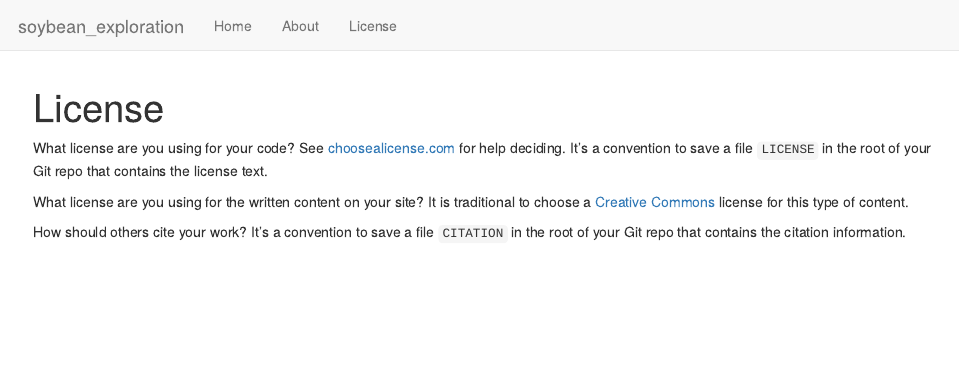
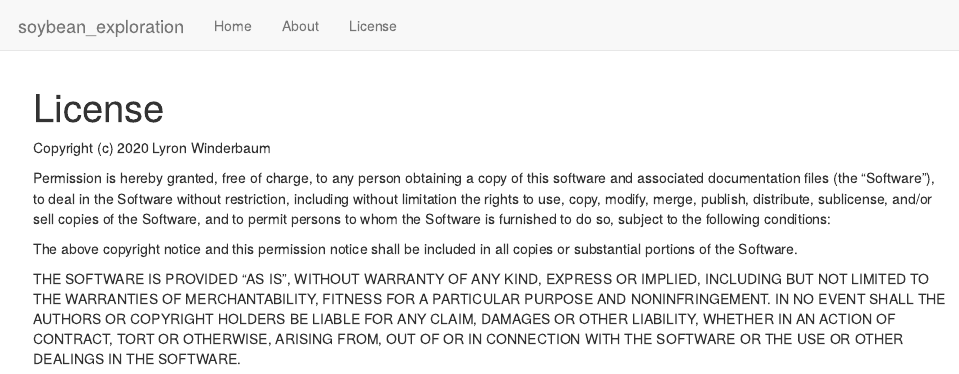
Before and after one commit to Armadilloa16/soybean_exploration, an R Markdown document (analysis/license.Rmd): the page in a window 1100 px wide, from its top. Rendered offline with R 4.5, knitr and Pandoc, with nearby package versions; drawn as R Markdown's standard HTML page in place of the format the file asks for.

Commit message:
Publish the initial files for myproject

```diff
--- a/analysis/license.Rmd
+++ b/analysis/license.Rmd
@@ -7,15 +7,22 @@ editor_options:
   chunk_output_type: console
 ---
 
-What license are you using for your code? See [choosealicense.com][choose] for
-help deciding. It's a convention to save a file `LICENSE` in the root of your
-Git repo that contains the license text.
+Copyright (c) 2020 Lyron Winderbaum
 
-What license are you using for the written content on your site? It is
-traditional to choose a [Creative Commons][cc] license for this type of content.
+Permission is hereby granted, free of charge, to any person obtaining a copy
+of this software and associated documentation files (the "Software"), to deal
+in the Software without restriction, including without limitation the rights
+to use, copy, modify, merge, publish, distribute, sublicense, and/or sell
+copies of the Software, and to permit persons to whom the Software is
+furnished to do so, subject to the following conditions:
 
-[choose]: http://choosealicense.com/
-[cc]: https://creativecommons.org/choose/
+The above copyright notice and this permission notice shall be included in all
+copies or substantial portions of the Software.
 
-How should others cite your work? It's a convention to save a file `CITATION`
-in the root of your Git repo that contains the citation information.
+THE SOFTWARE IS PROVIDED "AS IS", WITHOUT WARRANTY OF ANY KIND,
+EXPRESS OR IMPLIED, INCLUDING BUT NOT LIMITED TO THE WARRANTIES OF
+MERCHANTABILITY, FITNESS FOR A PARTICULAR PURPOSE AND NONINFRINGEMENT.
+IN NO EVENT SHALL THE AUTHORS OR COPYRIGHT HOLDERS BE LIABLE FOR ANY CLAIM,
+DAMAGES OR OTHER LIABILITY, WHETHER IN AN ACTION OF CONTRACT, TORT OR
+OTHERWISE, ARISING FROM, OUT OF OR IN CONNECTION WITH THE SOFTWARE OR THE USE
+OR OTHER DEALINGS IN THE SOFTWARE.
```
Also changed, not shown: analysis/about.Rmd (+1 -1 lines), analysis/index.Rmd (+3 -1 lines).
